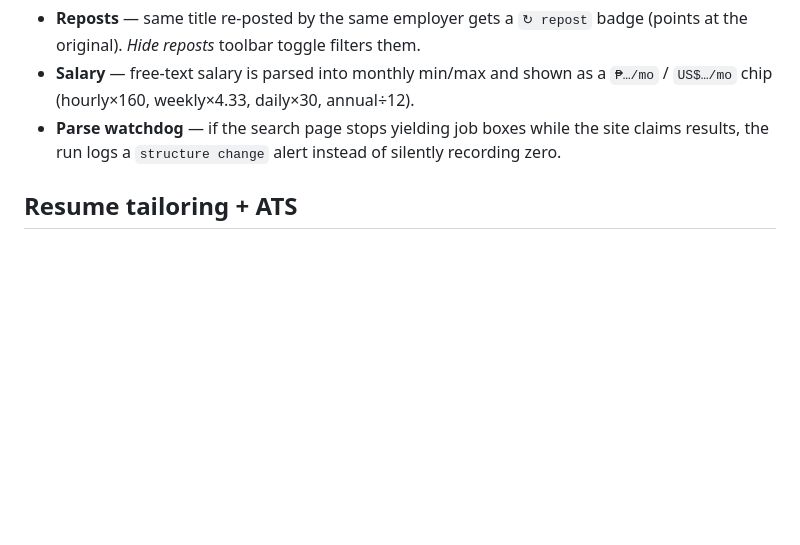
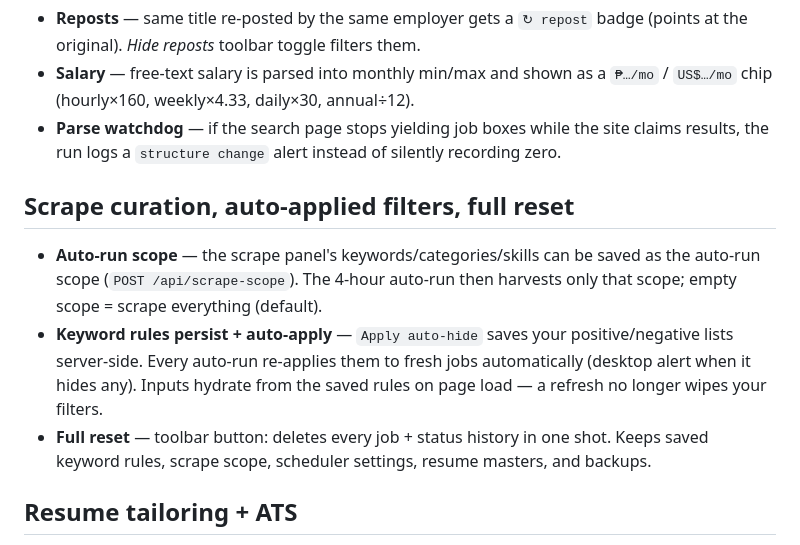
Before and after one commit to anki-boi/onlinejobs.ph-suite, a Markdown page: README.md, the part around the change. GitHub-like rendering; blank space fills up the shorter version.

Commit message:
README: scrape curation + auto-apply + full reset

```diff
--- a/README.md
+++ b/README.md
@@ -82,6 +82,18 @@ snapshot into `backups/`, keeping the last 7.
   site claims results, the run logs a `structure change` alert instead of
   silently recording zero.
 
+## Scrape curation, auto-applied filters, full reset
+- **Auto-run scope** — the scrape panel's keywords/categories/skills can be
+  saved as the auto-run scope (`POST /api/scrape-scope`). The 4-hour auto-run
+  then harvests only that scope; empty scope = scrape everything (default).
+- **Keyword rules persist + auto-apply** — `Apply auto-hide` saves your
+  positive/negative lists server-side. Every auto-run re-applies them to fresh
+  jobs automatically (desktop alert when it hides any). Inputs hydrate from
+  the saved rules on page load — a refresh no longer wipes your filters.
+- **Full reset** — toolbar button: deletes every job + status history in one
+  shot. Keeps saved keyword rules, scrape scope, scheduler settings, resume
+  masters, and backups.
+
 ## Resume tailoring + ATS
 
 - **Master resumes** (`resumes/masters.json`) — multiple named track profiles
```
